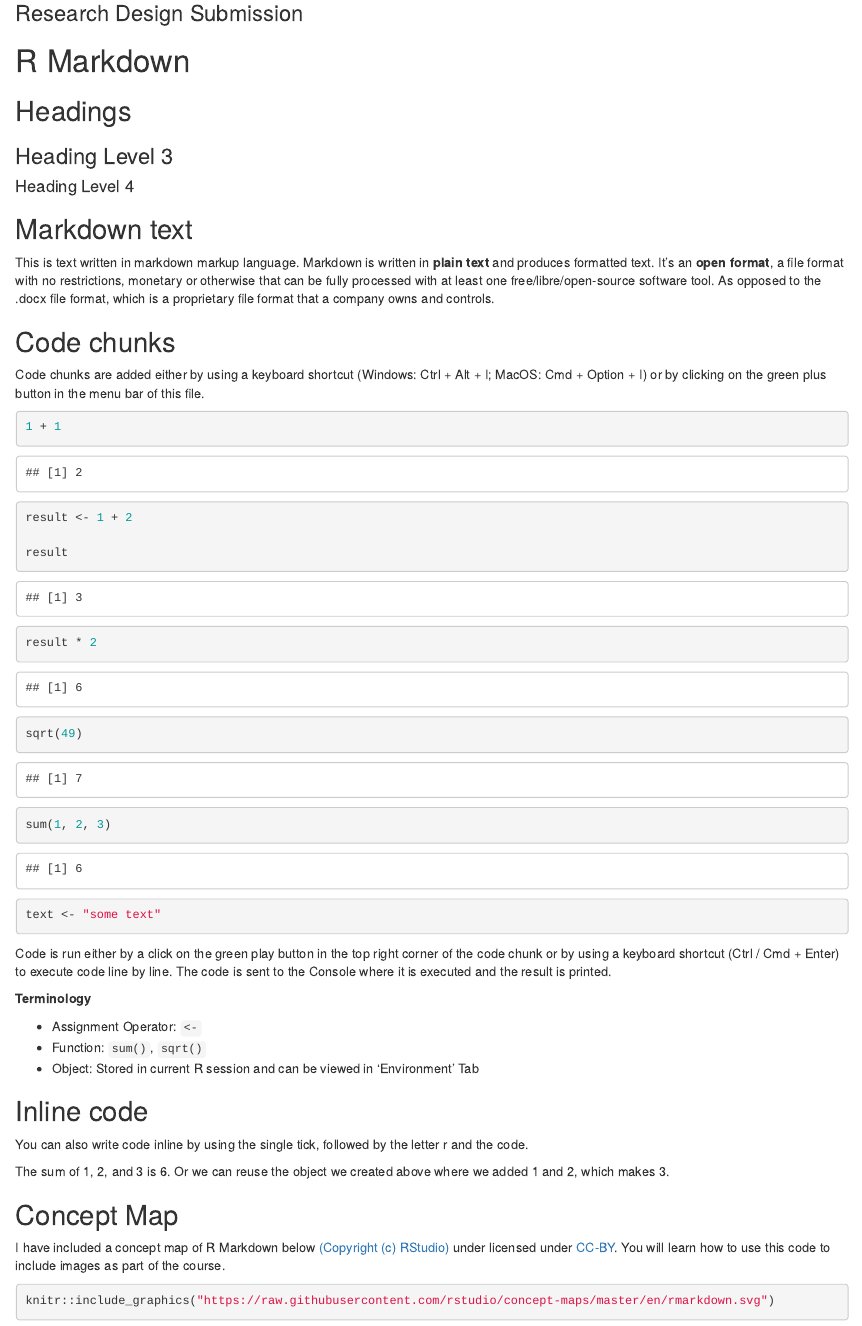
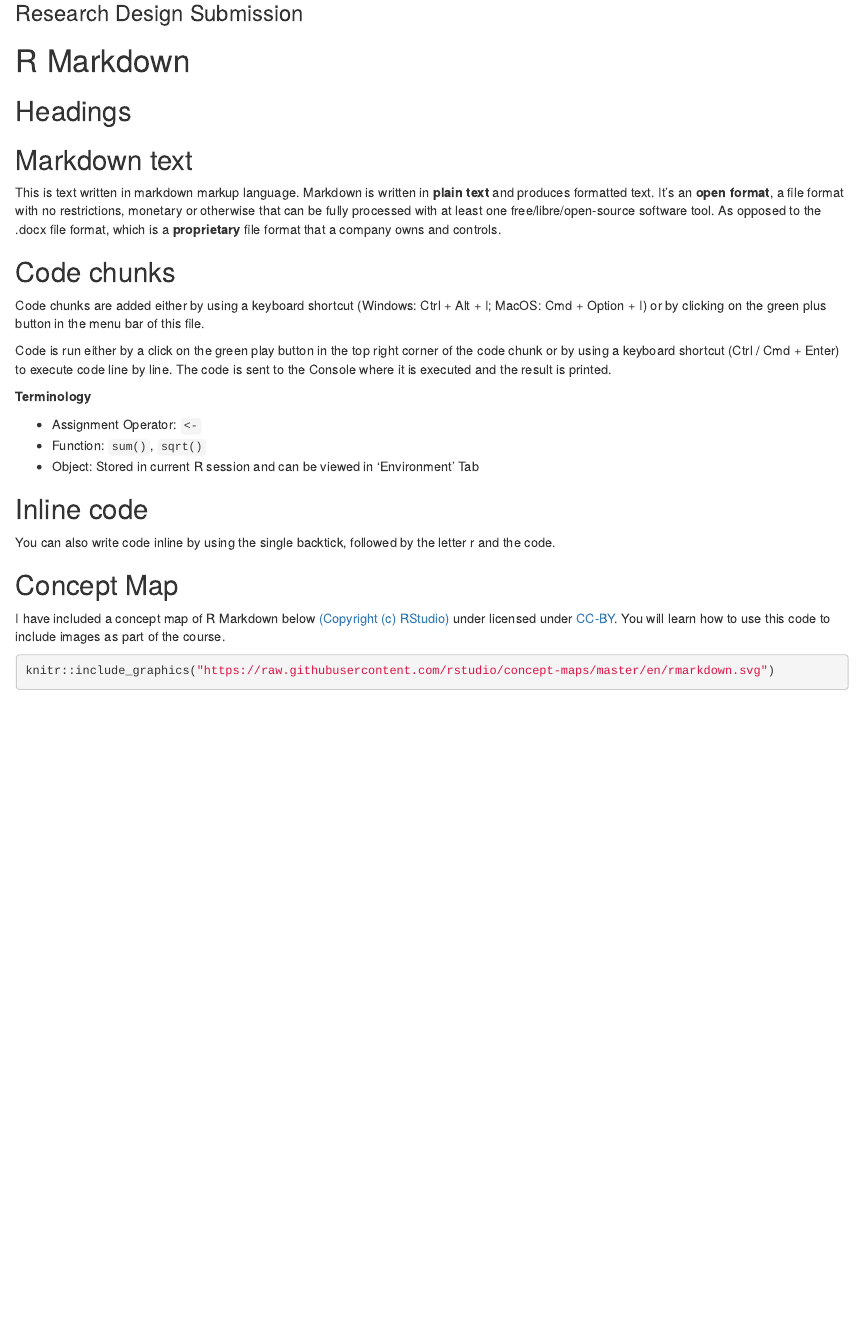
Before and after one commit to ghe-learn/ae-04-rmarkdown, an R Markdown document (ae-04-rmarkdown.Rmd): the page in a window 1100 px wide, from 80 px down. Rendered offline with R 4.5, knitr and Pandoc, with nearby package versions.

Commit message:
Removed solutions

````diff
--- a/ae-04-rmarkdown.Rmd
+++ b/ae-04-rmarkdown.Rmd
@@ -8,36 +8,14 @@ output: html_document
 
 ## Headings
 
-### Heading Level 3
-
-#### Heading Level 4
 
 ## Markdown text
 
-This is text written in markdown markup language. Markdown is written in **plain text** and produces formatted text. It's an **open format**, a file format with no restrictions, monetary or otherwise that can be fully processed with at least one free/libre/open-source software tool. As opposed to the .docx file format, which is a proprietary file format that a company owns and controls.
+This is text written in markdown markup language. Markdown is written in **plain text** and produces formatted text. It's an **open format**, a file format with no restrictions, monetary or otherwise that can be fully processed with at least one free/libre/open-source software tool. As opposed to the .docx file format, which is a **proprietary** file format that a company owns and controls.
 
 ## Code chunks
 
 Code chunks are added either by using a keyboard shortcut (Windows: Ctrl + Alt + I; MacOS: Cmd + Option + I) or by clicking on the green plus button in the menu bar of this file.
-
-```{r}
-
-1 + 1
-
-result <- 1 + 2
-
-result
-
-result * 2
-
-sqrt(49)
-
-sum(1, 2, 3)
-
-text <- "some text"
-
-
-```
 
 Code is run either by a click on the green play button in the top right corner of the code chunk or by using a keyboard shortcut (Ctrl / Cmd + Enter) to execute code line by line. The code is sent to the Console where it is executed and the result is printed.
 
@@ -49,9 +27,7 @@ Code is run either by a click on the green play button in the top right corner o
 
 ## Inline code
 
-You can also write code inline by using the single tick, followed by the letter r and the code.
-
-The sum of 1, 2, and 3 is `r sum(1, 2, 3)`. Or we can reuse the object we created above where we added 1 and 2, which makes `r result`.
+You can also write code inline by using the single backtick, followed by the letter r and the code.
 
 ## Concept Map
 
````
